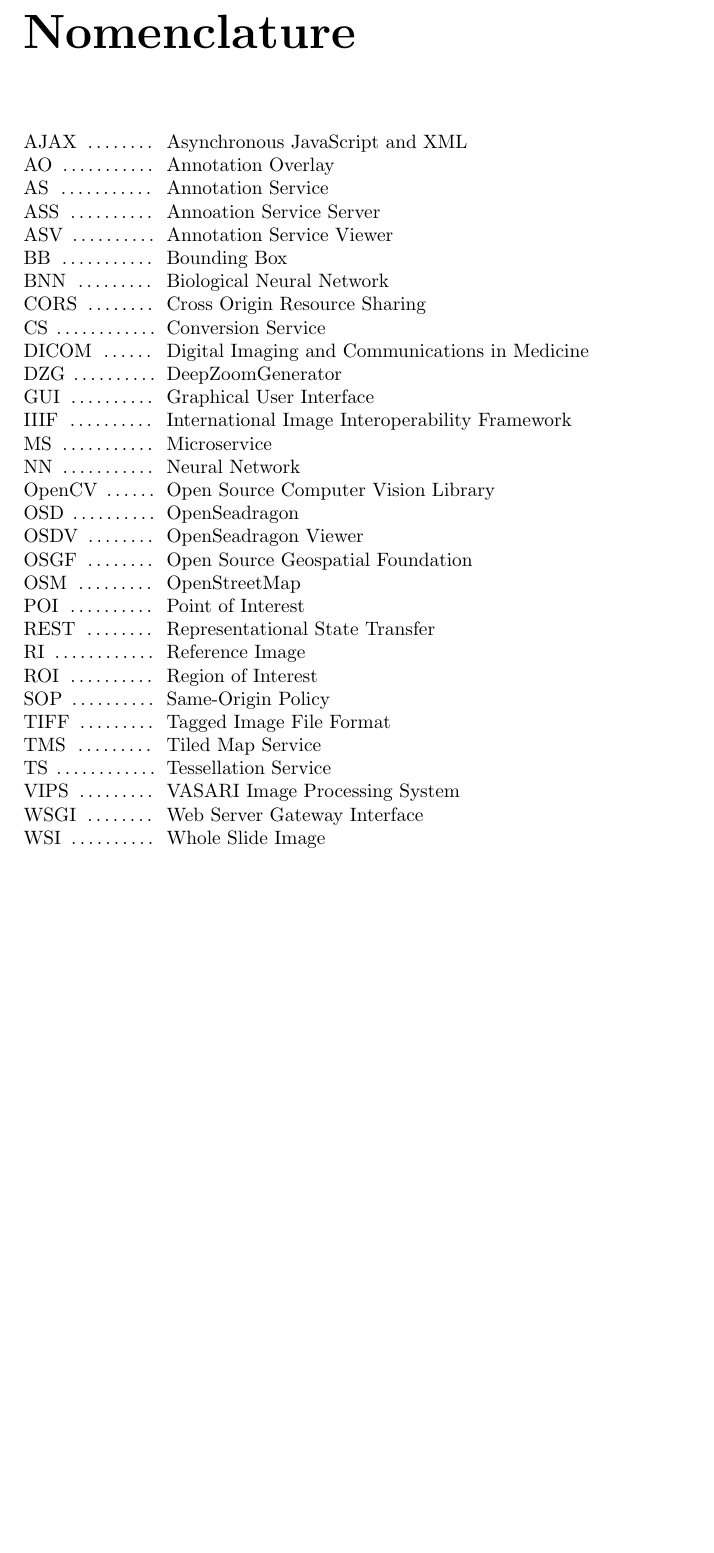
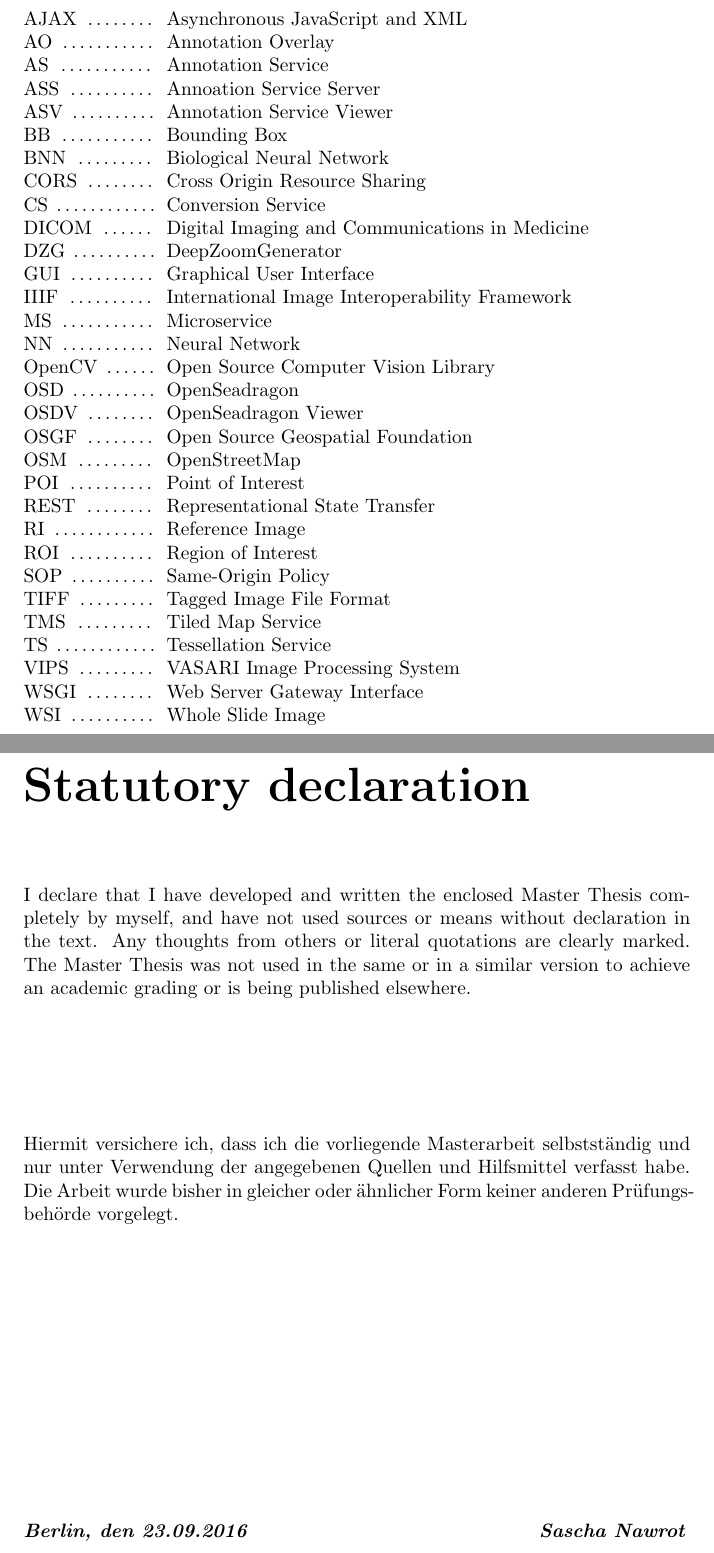
Before and after one commit to SasNaw/Thesis, a LaTeX thesis (document.tex, which reads tex/declaration.tex): part of page 137 of 137 before the commit and two parts of pages 137 and 138 of 138 after it, the two joined at a grey line, cut at the place of the change, the shorter picture padded with empty space. Compiled offline with pdfLaTeX.

Commit message:
added statutory declaration

```diff
--- a/document.tex
+++ b/document.tex
@@ -154,5 +154,7 @@
 \listoftables
 %TODO deine Nomenklatur hat grade sowohl Neural Network als auch Neural Networks als NN ausgezeichnet (siehe letzte seite des pdfs).
 \printnomenclature
+\input{./tex/declaration.tex}
+
 
 \end{document}
--- /dev/null
+++ b/tex/declaration.tex
@@ -0,0 +1,14 @@
+\chapter*{Statutory declaration}\markboth{Statutory declaration}{}
+  \addcontentsline{toc}{chapter}{Statutory declaration}
+
+I declare that I have developed and written the enclosed Master Thesis completely by myself, and have not used sources or means without declaration in the text. Any thoughts from others or literal quotations are clearly marked. The Master Thesis was not used in the same or in a similar version to achieve an academic grading or is being published elsewhere.
+\\
+\vspace{2cm}
+\\
+Hiermit versichere ich, dass ich die vorliegende Masterarbeit selbstständig und nur unter Verwendung der angegebenen Quellen und Hilfsmittel verfasst habe. Die Arbeit wurde bisher in gleicher oder ähnlicher Form keiner anderen Prüfungsbehörde vorgelegt.
+
+\vspace{5cm}
+\begin{tabbing}
+\hspace{6cm}  \= \kill
+\textbf{\textit{Berlin, den 23.09.2016} \hspace{5cm} \textit{Sascha Nawrot}}
+\end{tabbing}
```
Also changed, not shown: 5 other files.
